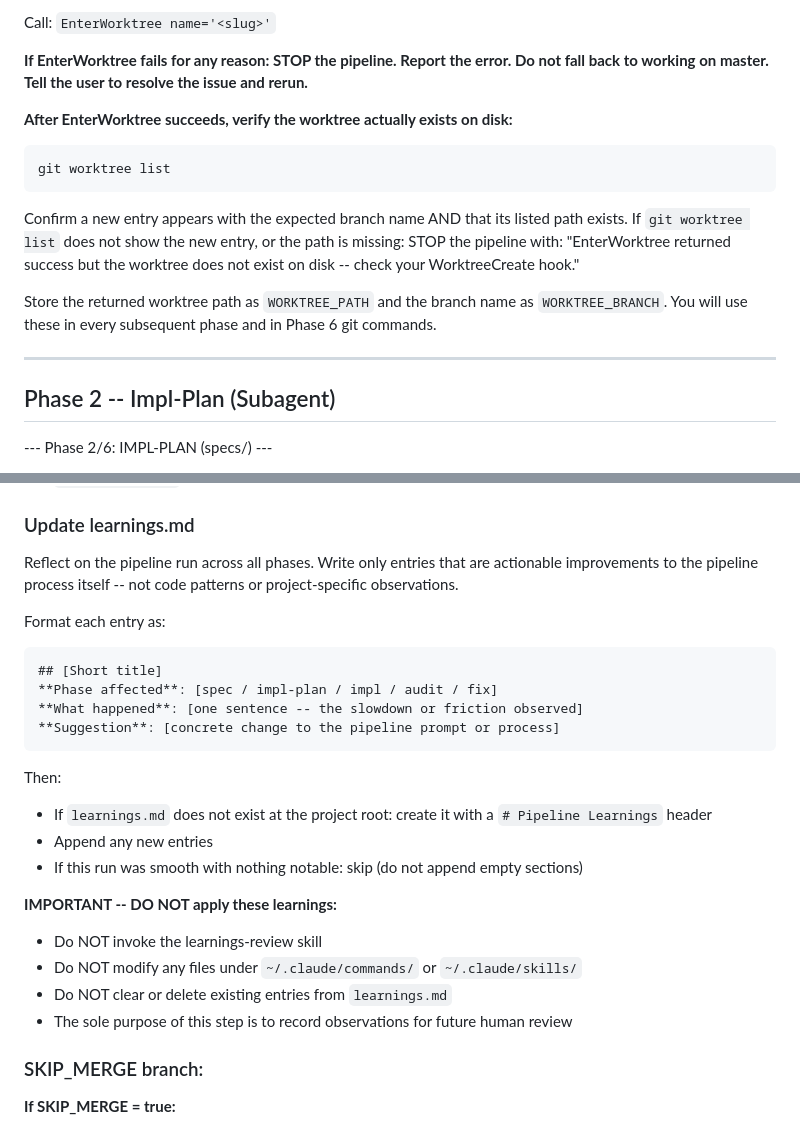
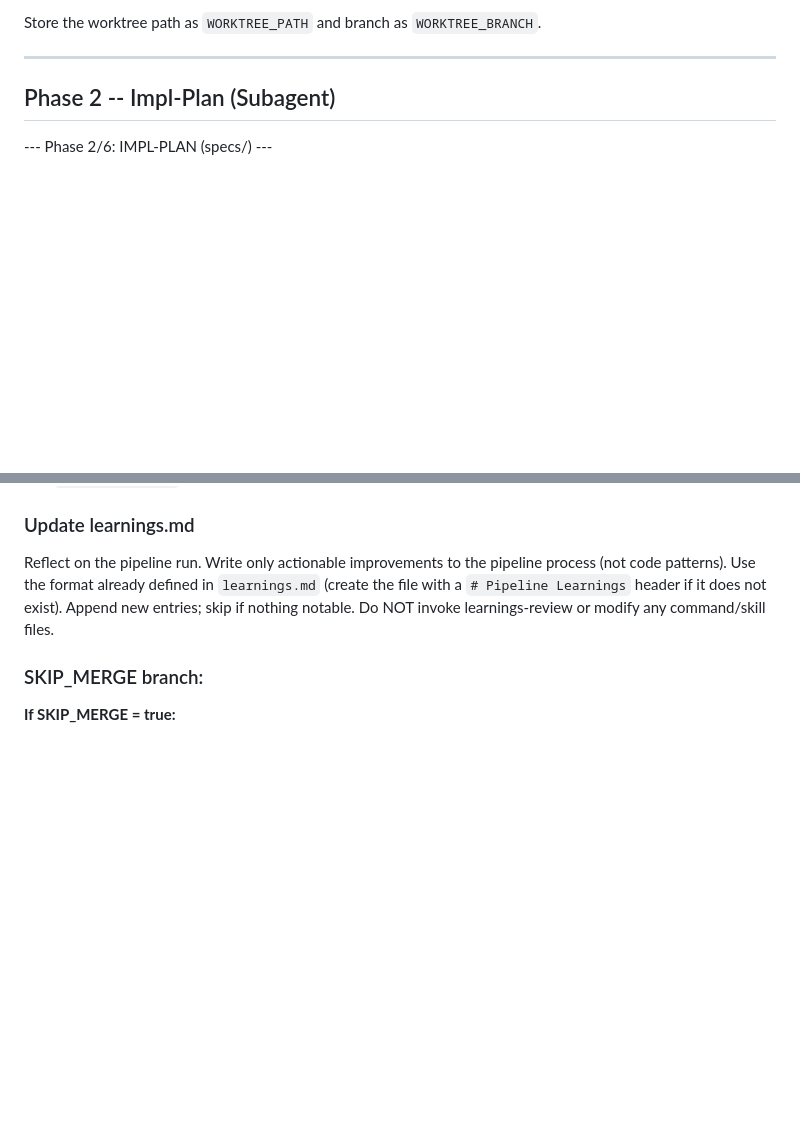
Before and after one commit to MarioEpkOne/PipelineIQ, a Markdown page: commands/pipeline.md, 2 parts joined by grey strips. GitHub-like rendering; blank space fills up the shorter version.

````diff
--- a/commands/pipeline.md
+++ b/commands/pipeline.md
@@ -99,15 +58,5 @@ ToolSearch query="select:EnterWorktree"
 
-Call: `EnterWorktree name='<slug>'`
-
-**If EnterWorktree fails for any reason: STOP the pipeline. Report the error. Do not fall back to working on master. Tell the user to resolve the issue and rerun.**
-
-**After EnterWorktree succeeds, verify the worktree actually exists on disk:**
-```bash
-git worktree list
-```
-Confirm a new entry appears with the expected branch name AND that its listed path exists. If `git worktree list` does not show the new entry, or the path is missing: STOP the pipeline with: "EnterWorktree returned success but the worktree does not exist on disk -- check your WorktreeCreate hook."
-
-Store the returned worktree path as `WORKTREE_PATH` and the branch name as `WORKTREE_BRANCH`. You will use these in every subsequent phase and in Phase 6 git commands.
+Store the worktree path as `WORKTREE_PATH` and branch as `WORKTREE_BRANCH`.
 
 ---
 
@@ -223,26 +172,7 @@ If the fix loop ran and errors remain after 2 cycles:
 
 ### Update learnings.md
 
-Reflect on the pipeline run across all phases. Write only entries that are actionable improvements to the pipeline process itself -- not code patterns or project-specific observations.
-
-Format each entry as:
-```
-## [Short title]
-**Phase affected**: [spec / impl-plan / impl / audit / fix]
-**What happened**: [one sentence -- the slowdown or friction observed]
-**Suggestion**: [concrete change to the pipeline prompt or process]
-```
-
-Then:
-- If `learnings.md` does not exist at the project root: create it with a `# Pipeline Learnings` header
-- Append any new entries
-- If this run was smooth with nothing notable: skip (do not append empty sections)
-
-**IMPORTANT -- DO NOT apply these learnings:**
-- Do NOT invoke the learnings-review skill
-- Do NOT modify any files under `~/.claude/commands/` or `~/.claude/skills/`
-- Do NOT clear or delete existing entries from `learnings.md`
-- The sole purpose of this step is to record observations for future human review
+Reflect on the pipeline run. Write only actionable improvements to the pipeline process (not code patterns). Use the format already defined in `learnings.md` (create the file with a `# Pipeline Learnings` header if it does not exist). Append new entries; skip if nothing notable. Do NOT invoke learnings-review or modify any command/skill files.
 
 ### SKIP_MERGE branch:
 
````
Also changed, not shown: other parts of commands/pipeline.md (+13 -54 lines), commands/pipeline-team.md (+15 -83 lines).
